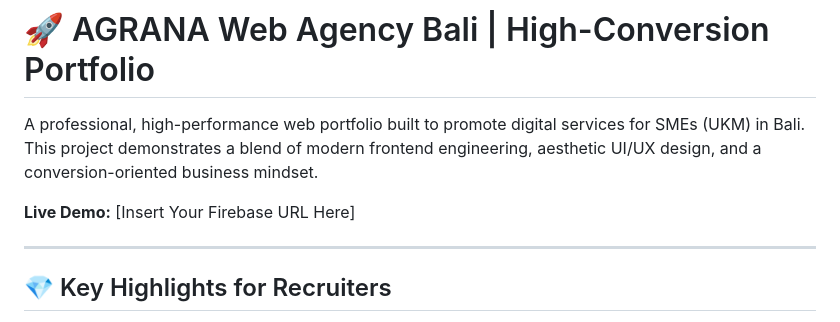
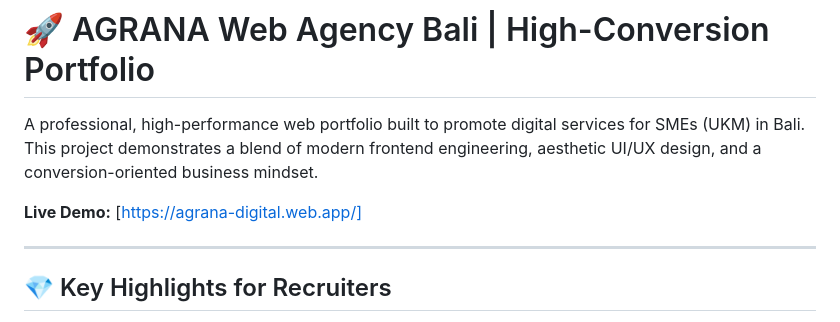
Before and after one commit to GungdeRaka/agrana-portfolio-vanillajs, a Markdown page: README.md, the part around the change. Drawn GitHub-style.

Commit message:
add: link inside readme

```diff
--- a/README.md
+++ b/README.md
@@ -2,7 +2,7 @@
 
 A professional, high-performance web portfolio built to promote digital services for SMEs (UKM) in Bali. This project demonstrates a blend of modern frontend engineering, aesthetic UI/UX design, and a conversion-oriented business mindset.
 
-**Live Demo:** [Insert Your Firebase URL Here]
+**Live Demo:** [https://agrana-digital.web.app/]
 
 ---
 
```
